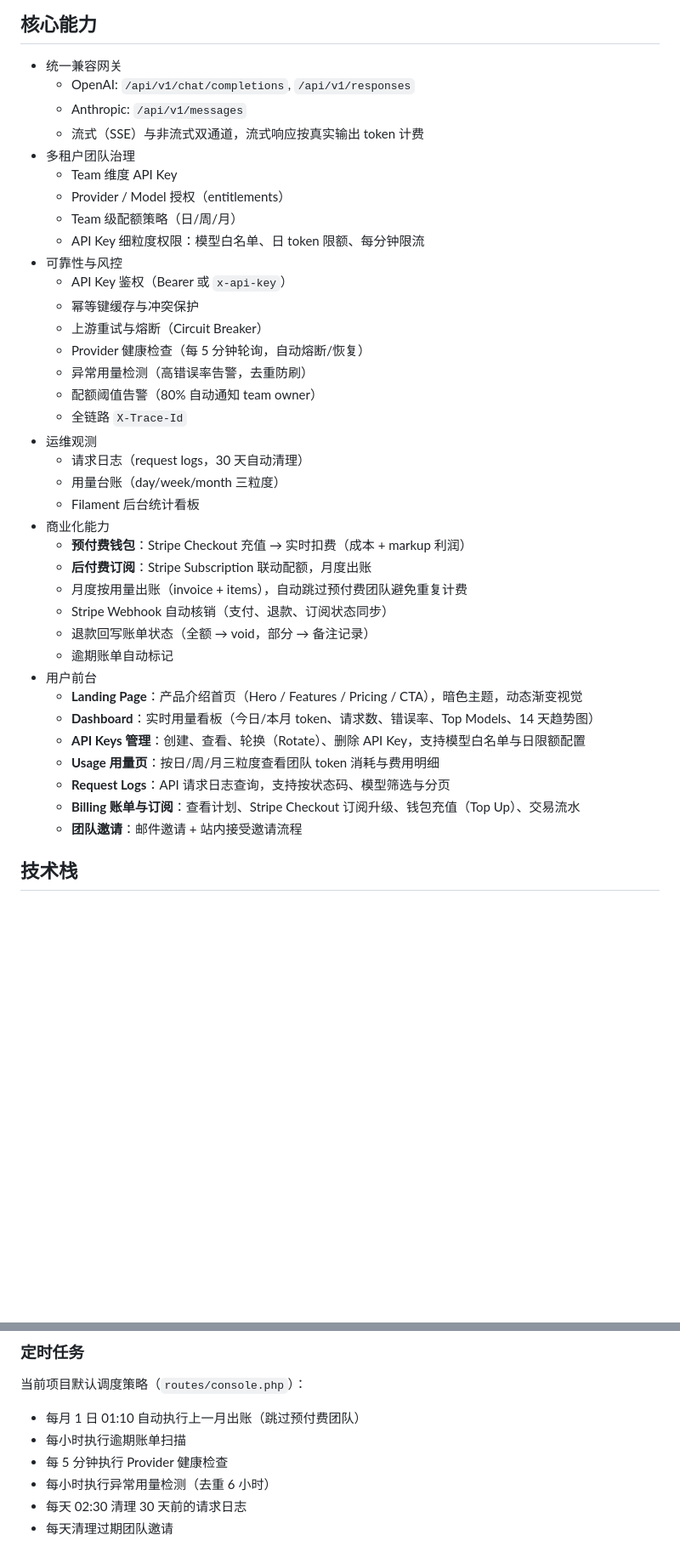
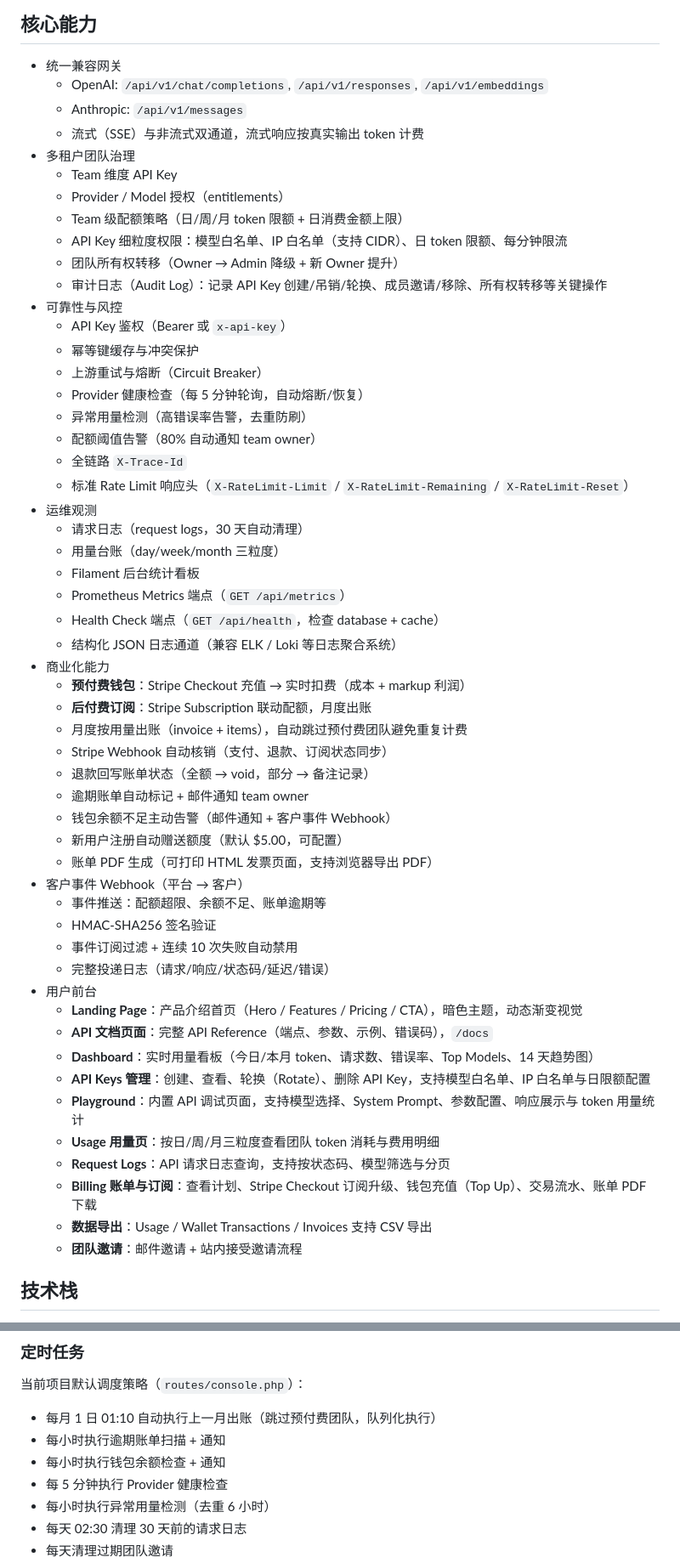
Before and after one commit to wuwx/ai-hub, a Markdown page: README.md, 2 parts joined by grey strips. Shown at 85% size. Rendered like a GitHub page; blank space fills up the shorter version.

Commit message:
docs: 更新 README 以反映新增功能与架构变更

```diff
--- a/README.md
+++ b/README.md
@@ -7,14 +7,16 @@ AI Hub 是一个基于 Laravel 13 + Filament 5 + Livewire 4 构建的 LLM API
 ## 核心能力
 
 - 统一兼容网关
-  - OpenAI: `/api/v1/chat/completions`, `/api/v1/responses`
+  - OpenAI: `/api/v1/chat/completions`, `/api/v1/responses`, `/api/v1/embeddings`
   - Anthropic: `/api/v1/messages`
   - 流式（SSE）与非流式双通道，流式响应按真实输出 token 计费
 - 多租户团队治理
   - Team 维度 API Key
   - Provider / Model 授权（entitlements）
-  - Team 级配额策略（日/周/月）
-  - API Key 细粒度权限：模型白名单、日 token 限额、每分钟限流
+  - Team 级配额策略（日/周/月 token 限额 + 日消费金额上限）
+  - API Key 细粒度权限：模型白名单、IP 白名单（支持 CIDR）、日 token 限额、每分钟限流
+  - 团队所有权转移（Owner → Admin 降级 + 新 Owner 提升）
+  - 审计日志（Audit Log）：记录 API Key 创建/吊销/轮换、成员邀请/移除、所有权转移等关键操作
 - 可靠性与风控
   - API Key 鉴权（Bearer 或 `x-api-key`）
   - 幂等键缓存与冲突保护
@@ -23,24 +25,39 @@ AI Hub 是一个基于 Laravel 13 + Filament 5 + Livewire 4 构建的 LLM API
   - 异常用量检测（高错误率告警，去重防刷）
   - 配额阈值告警（80% 自动通知 team owner）
   - 全链路 `X-Trace-Id`
+  - 标准 Rate Limit 响应头（`X-RateLimit-Limit` / `X-RateLimit-Remaining` / `X-RateLimit-Reset`）
 - 运维观测
   - 请求日志（request logs，30 天自动清理）
   - 用量台账（day/week/month 三粒度）
   - Filament 后台统计看板
+  - Prometheus Metrics 端点（`GET /api/metrics`）
+  - Health Check 端点（`GET /api/health`，检查 database + cache）
+  - 结构化 JSON 日志通道（兼容 ELK / Loki 等日志聚合系统）
 - 商业化能力
   - **预付费钱包**：Stripe Checkout 充值 → 实时扣费（成本 + markup 利润）
   - **后付费订阅**：Stripe Subscription 联动配额，月度出账
   - 月度按用量出账（invoice + items），自动跳过预付费团队避免重复计费
   - Stripe Webhook 自动核销（支付、退款、订阅状态同步）
   - 退款回写账单状态（全额 → void，部分 → 备注记录）
-  - 逾期账单自动标记
+  - 逾期账单自动标记 + 邮件通知 team owner
+  - 钱包余额不足主动告警（邮件通知 + 客户事件 Webhook）
+  - 新用户注册自动赠送额度（默认 $5.00，可配置）
+  - 账单 PDF 生成（可打印 HTML 发票页面，支持浏览器导出 PDF）
+- 客户事件 Webhook（平台 → 客户）
+  - 事件推送：配额超限、余额不足、账单逾期等
+  - HMAC-SHA256 签名验证
+  - 事件订阅过滤 + 连续 10 次失败自动禁用
+  - 完整投递日志（请求/响应/状态码/延迟/错误）
 - 用户前台
   - **Landing Page**：产品介绍首页（Hero / Features / Pricing / CTA），暗色主题，动态渐变视觉
+  - **API 文档页面**：完整 API Reference（端点、参数、示例、错误码），`/docs`
   - **Dashboard**：实时用量看板（今日/本月 token、请求数、错误率、Top Models、14 天趋势图）
-  - **API Keys 管理**：创建、查看、轮换（Rotate）、删除 API Key，支持模型白名单与日限额配置
+  - **API Keys 管理**：创建、查看、轮换（Rotate）、删除 API Key，支持模型白名单、IP 白名单与日限额配置
+  - **Playground**：内置 API 调试页面，支持模型选择、System Prompt、参数配置、响应展示与 token 用量统计
   - **Usage 用量页**：按日/周/月三粒度查看团队 token 消耗与费用明细
   - **Request Logs**：API 请求日志查询，支持按状态码、模型筛选与分页
-  - **Billing 账单与订阅**：查看计划、Stripe Checkout 订阅升级、钱包充值（Top Up）、交易流水
+  - **Billing 账单与订阅**：查看计划、Stripe Checkout 订阅升级、钱包充值（Top Up）、交易流水、账单 PDF 下载
+  - **数据导出**：Usage / Wallet Transactions / Invoices 支持 CSV 导出
   - **团队邀请**：邮件邀请 + 站内接受邀请流程
 
 ## 技术栈
@@ -226,8 +306,9 @@ php artisan gateway:prune-request-logs --days=30
 
 当前项目默认调度策略（`routes/console.php`）：
 
-- 每月 1 日 01:10 自动执行上一月出账（跳过预付费团队）
-- 每小时执行逾期账单扫描
+- 每月 1 日 01:10 自动执行上一月出账（跳过预付费团队，队列化执行）
+- 每小时执行逾期账单扫描 + 通知
+- 每小时执行钱包余额检查 + 通知
 - 每 5 分钟执行 Provider 健康检查
 - 每小时执行异常用量检测（去重 6 小时）
 - 每天 02:30 清理 30 天前的请求日志
```
Also changed, not shown: other parts of README.md (+114 -13 lines).
